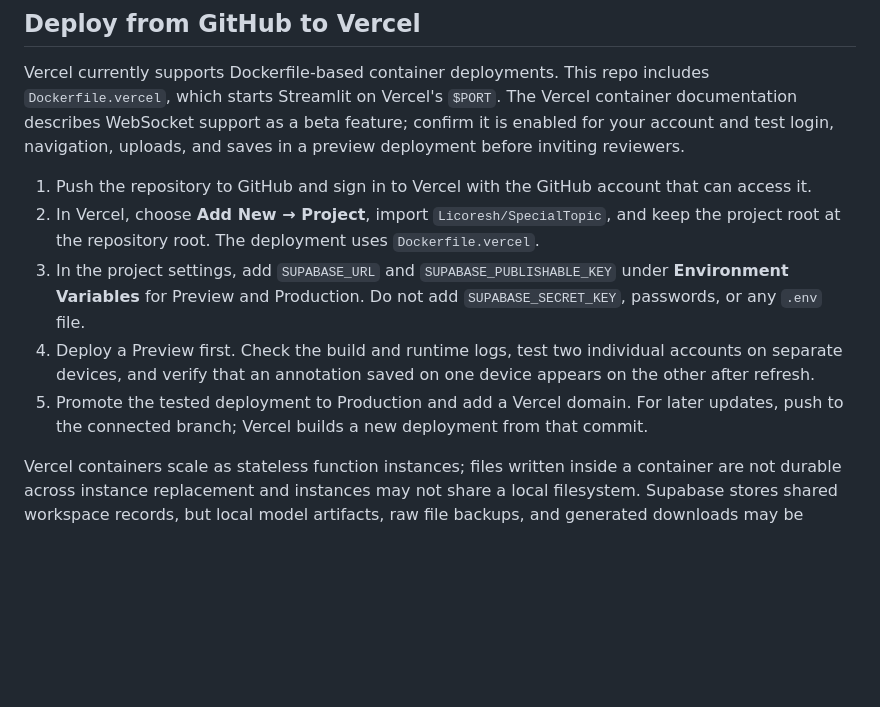
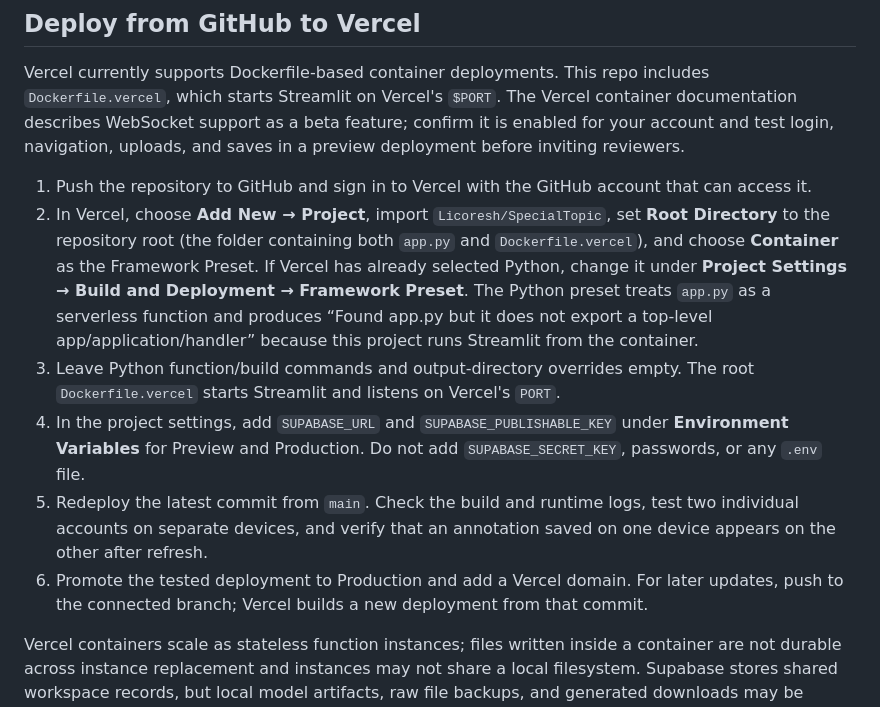
Before and after one commit to Licoresh/SpecialTopic, a Markdown page: DEPLOYMENT.md, the part around the change. Rendered like a GitHub page; blank space fills up the shorter version.

Commit message:
Clarify Vercel container preset setup

```diff
--- a/DEPLOYMENT.md
+++ b/DEPLOYMENT.md
@@ -63,10 +63,11 @@ Docker's bind-mounted directories persist files on the host. The Docker image in
 Vercel currently supports Dockerfile-based container deployments. This repo includes `Dockerfile.vercel`, which starts Streamlit on Vercel's `$PORT`. The Vercel container documentation describes WebSocket support as a beta feature; confirm it is enabled for your account and test login, navigation, uploads, and saves in a preview deployment before inviting reviewers.
 
 1. Push the repository to GitHub and sign in to Vercel with the GitHub account that can access it.
-2. In Vercel, choose **Add New → Project**, import `Licoresh/SpecialTopic`, and keep the project root at the repository root. The deployment uses `Dockerfile.vercel`.
-3. In the project settings, add `SUPABASE_URL` and `SUPABASE_PUBLISHABLE_KEY` under **Environment Variables** for Preview and Production. Do not add `SUPABASE_SECRET_KEY`, passwords, or any `.env` file.
-4. Deploy a Preview first. Check the build and runtime logs, test two individual accounts on separate devices, and verify that an annotation saved on one device appears on the other after refresh.
-5. Promote the tested deployment to Production and add a Vercel domain. For later updates, push to the connected branch; Vercel builds a new deployment from that commit.
+2. In Vercel, choose **Add New → Project**, import `Licoresh/SpecialTopic`, set **Root Directory** to the repository root (the folder containing both `app.py` and `Dockerfile.vercel`), and choose **Container** as the Framework Preset. If Vercel has already selected Python, change it under **Project Settings → Build and Deployment → Framework Preset**. The Python preset treats `app.py` as a serverless function and produces “Found app.py but it does not export a top-level app/application/handler” because this project runs Streamlit from the container.
+3. Leave Python function/build commands and output-directory overrides empty. The root `Dockerfile.vercel` starts Streamlit and listens on Vercel's `PORT`.
+4. In the project settings, add `SUPABASE_URL` and `SUPABASE_PUBLISHABLE_KEY` under **Environment Variables** for Preview and Production. Do not add `SUPABASE_SECRET_KEY`, passwords, or any `.env` file.
+5. Redeploy the latest commit from `main`. Check the build and runtime logs, test two individual accounts on separate devices, and verify that an annotation saved on one device appears on the other after refresh.
+6. Promote the tested deployment to Production and add a Vercel domain. For later updates, push to the connected branch; Vercel builds a new deployment from that commit.
 
 Vercel containers scale as stateless function instances; files written inside a container are not durable across instance replacement and instances may not share a local filesystem. Supabase stores shared workspace records, but local model artifacts, raw file backups, and generated downloads may be temporary. This makes Vercel useful for a limited web preview, but the persistent Docker server above is the recommended home for the full research workflow, especially large uploads and model training. Do not treat a Vercel deployment as the only copy of research files. If Vercel reports a WebSocket, upload-size, timeout, or memory error, use the persistent Docker host instead.
 
```
